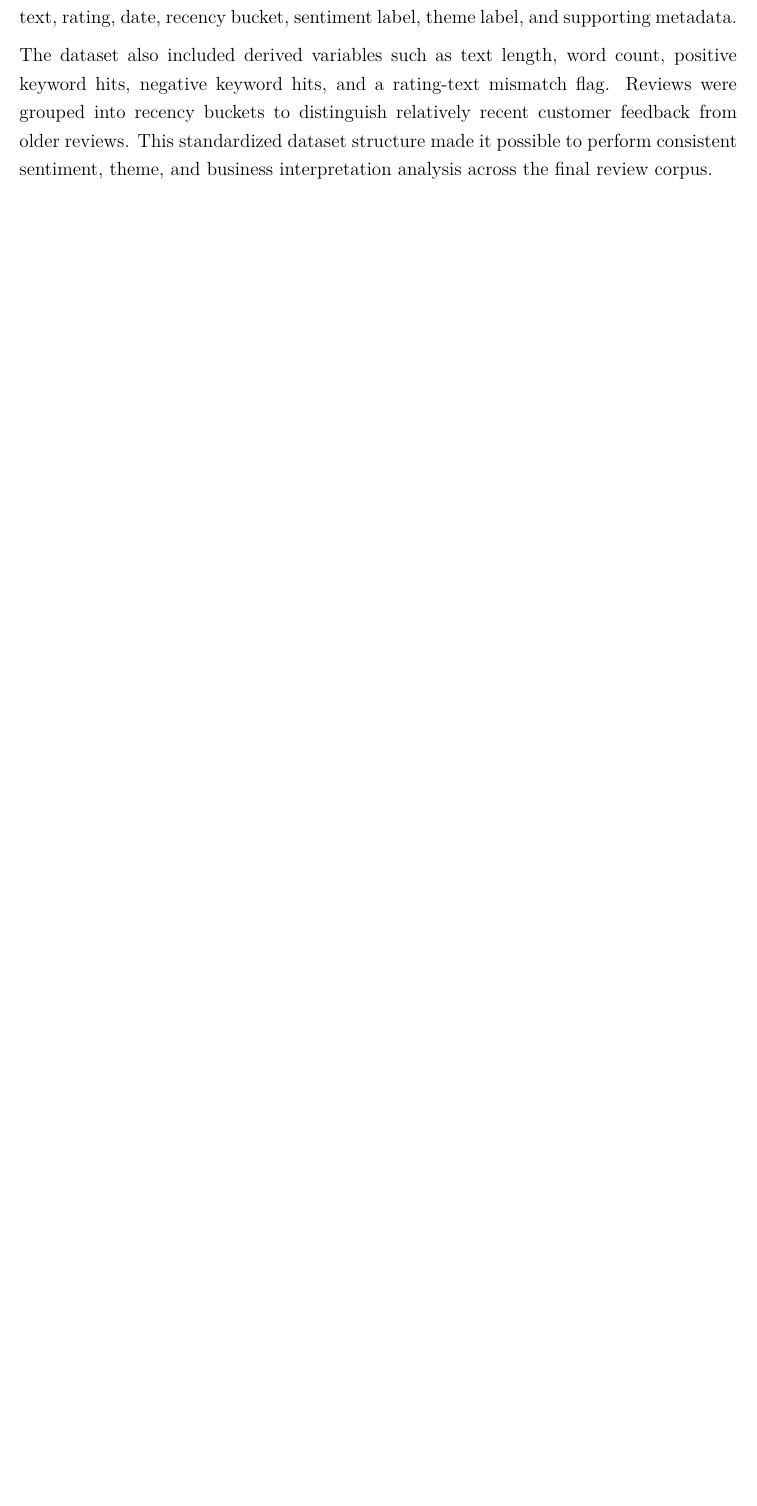
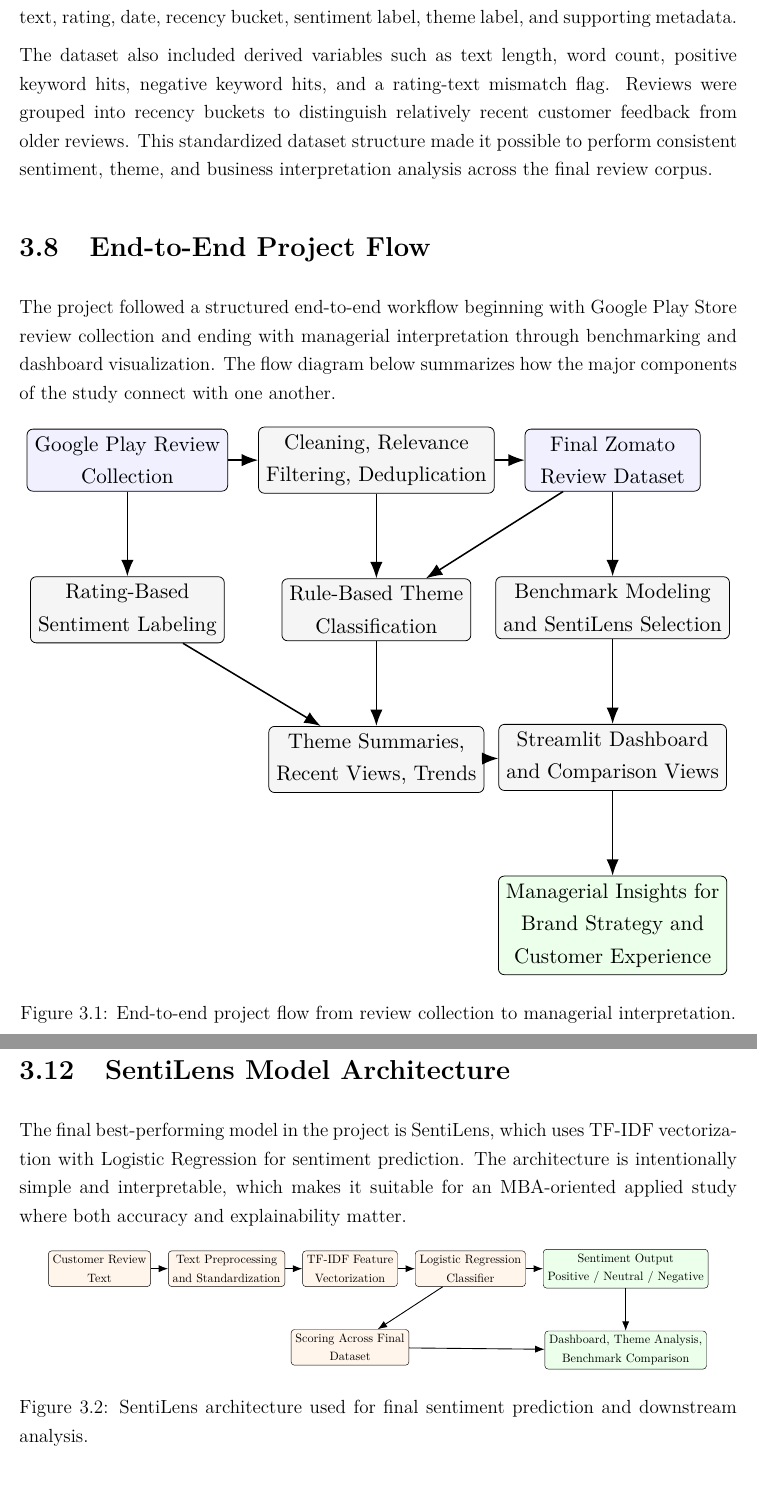
Before and after one commit to suhanishri/zomato-customer-sentiment-analysis, a LaTeX thesis (documentation/main.tex, which reads documentation/chapters/chapter3.tex): part of page 26 of 68 before the commit and two parts of pages 26 and 29 of 70 after it, the two joined at a grey line, cut so that both start at the same text, the shorter picture padded with empty space. Compiled offline with pdfLaTeX.

Commit message:
nit fixes

```diff
--- a/documentation/chapters/chapter3.tex
+++ b/documentation/chapters/chapter3.tex
@@ -58,6 +58,48 @@ After cleaning, the relevant review exports were merged into a unified dataset.
 
 The dataset also included derived variables such as text length, word count, positive keyword hits, negative keyword hits, and a rating-text mismatch flag. Reviews were grouped into recency buckets to distinguish relatively recent customer feedback from older reviews. This standardized dataset structure made it possible to perform consistent sentiment, theme, and business interpretation analysis across the final review corpus.
 
+\section{End-to-End Project Flow}
+
+The project followed a structured end-to-end workflow beginning with Google Play Store review collection and ending with managerial interpretation through benchmarking and dashboard visualization. The flow diagram below summarizes how the major components of the study connect with one another.
+
+\begin{figure}[H]
+\centering
+\resizebox{0.98\textwidth}{!}{%
+\begin{tikzpicture}[
+    node distance=1.55cm and 0.55cm,
+    every node/.style={font=\small},
+    process/.style={draw, rounded corners=3pt, align=center, minimum width=3.0cm, minimum height=0.95cm, fill=gray!8},
+    store/.style={draw, rounded corners=3pt, align=center, minimum width=3.2cm, minimum height=0.95cm, fill=blue!6},
+    insight/.style={draw, rounded corners=3pt, align=center, minimum width=3.2cm, minimum height=0.95cm, fill=green!8},
+    arrow/.style={-{Latex[length=3mm]}, thick}
+]
+\node[store] (collect) {Google Play Review\\Collection};
+\node[process, right=of collect] (clean) {Cleaning, Relevance\\Filtering, Deduplication};
+\node[store, right=of clean] (dataset) {Final Zomato\\Review Dataset};
+\node[process, below=of collect] (label) {Rating-Based\\Sentiment Labeling};
+\node[process, below=of clean] (theme) {Rule-Based Theme\\Classification};
+\node[process, below=of dataset] (benchmark) {Benchmark Modeling\\and SentiLens Selection};
+\node[process, below=of theme] (tables) {Theme Summaries,\\Recent Views, Trends};
+\node[process, below=of benchmark] (dashboard) {Streamlit Dashboard\\and Comparison Views};
+\node[insight, below=of dashboard] (insights) {Managerial Insights for\\Brand Strategy and\\Customer Experience};
+
+\draw[arrow] (collect) -- (clean);
+\draw[arrow] (clean) -- (dataset);
+\draw[arrow] (dataset) -- (benchmark);
+\draw[arrow] (collect) -- (label);
+\draw[arrow] (clean) -- (theme);
+\draw[arrow] (dataset) -- (theme);
+\draw[arrow] (label) -- (tables);
+\draw[arrow] (theme) -- (tables);
+\draw[arrow] (benchmark) -- (dashboard);
+\draw[arrow] (tables) -- (dashboard);
+\draw[arrow] (dashboard) -- (insights);
+\end{tikzpicture}%
+}
+\caption{End-to-end project flow from review collection to managerial interpretation.}
+\label{fig:end-to-end-flow}
+\end{figure}
+
 \section{Sentiment Labeling Logic}
 
 The main sentiment labeling strategy used in this study was rating-based. Google Play Store ratings were treated as a proxy for customer sentiment and mapped into three sentiment categories:
@@ -99,6 +141,41 @@ The analytical approach of the study combined descriptive review analytics with
 
 The broader project also included a baseline machine learning workflow using TF-IDF vectorization and logistic regression for sentiment modeling. TF-IDF style term weighting is a well-established approach in text retrieval and text classification, while logistic regression remains a practical and interpretable classification method for categorical outcomes \cite{salton1988,hosmer2013}. The benchmark stage also included a Random Forest comparison to maintain alignment with the earlier Zomato benchmark study \cite{breiman2001,jonathan2019}. However, within the scope of the present paper, the central methodology is the construction and analysis of a cleaned Play Store review dataset using rating-proxy sentiment labels and rule-based thematic categorization. This approach keeps the methodology aligned with the business objective of understanding customer perception in a structured and interpretable way.
 
+\section{SentiLens Model Architecture}
+
+The final best-performing model in the project is SentiLens, which uses TF-IDF vectorization with Logistic Regression for sentiment prediction. The architecture is intentionally simple and interpretable, which makes it suitable for an MBA-oriented applied study where both accuracy and explainability matter.
+
+\begin{figure}[H]
+\centering
+\resizebox{0.92\textwidth}{!}{%
+\begin{tikzpicture}[
+    node distance=1.35cm and 0.55cm,
+    every node/.style={font=\small},
+    block/.style={draw, rounded corners=3pt, align=center, minimum width=2.8cm, minimum height=0.95cm, fill=orange!8},
+    output/.style={draw, rounded corners=3pt, align=center, minimum width=3.0cm, minimum height=0.95cm, fill=green!8},
+    arrow/.style={-{Latex[length=3mm]}, thick}
+]
+\node[block] (input) {Customer Review\\Text};
+\node[block, right=of input] (prep) {Text Preprocessing\\and Standardization};
+\node[block, right=of prep] (tfidf) {TF-IDF Feature\\Vectorization};
+\node[block, right=of tfidf] (lr) {Logistic Regression\\Classifier};
+\node[output, right=of lr] (sent) {Sentiment Output\\Positive / Neutral / Negative};
+\node[block, below=of tfidf] (score) {Scoring Across Final\\Dataset};
+\node[output, below=of sent] (use) {Dashboard, Theme Analysis,\\Benchmark Comparison};
+
+\draw[arrow] (input) -- (prep);
+\draw[arrow] (prep) -- (tfidf);
+\draw[arrow] (tfidf) -- (lr);
+\draw[arrow] (lr) -- (sent);
+\draw[arrow] (lr) -- (score);
+\draw[arrow] (score) -- (use);
+\draw[arrow] (sent) -- (use);
+\end{tikzpicture}%
+}
+\caption{SentiLens architecture used for final sentiment prediction and downstream analysis.}
+\label{fig:sentilens-architecture}
+\end{figure}
+
 \section{Tools and Technologies Used}
 
 The project was implemented using Python-based data collection and analysis scripts. Review collection was performed through a Google Play scraping library, while data cleaning and dataset construction were handled through custom Python workflows. Text preprocessing, transformation, and data management were carried out using standard data analysis libraries, and the broader project environment also included dashboard components for visualization and interpretation.
--- a/documentation/main.tex
+++ b/documentation/main.tex
@@ -13,6 +13,8 @@
 \usepackage{enumitem}
 \usepackage{float}
 \usepackage[hidelinks]{hyperref}
+\usepackage{tikz}
+\usetikzlibrary{arrows.meta,positioning,shapes.geometric,shapes.symbols}
 
 \onehalfspacing
 \setlength{\parindent}{0pt}
```
Also changed, not shown: documentation/frontmatter/acknowledgement.tex (+9 -3 lines).
